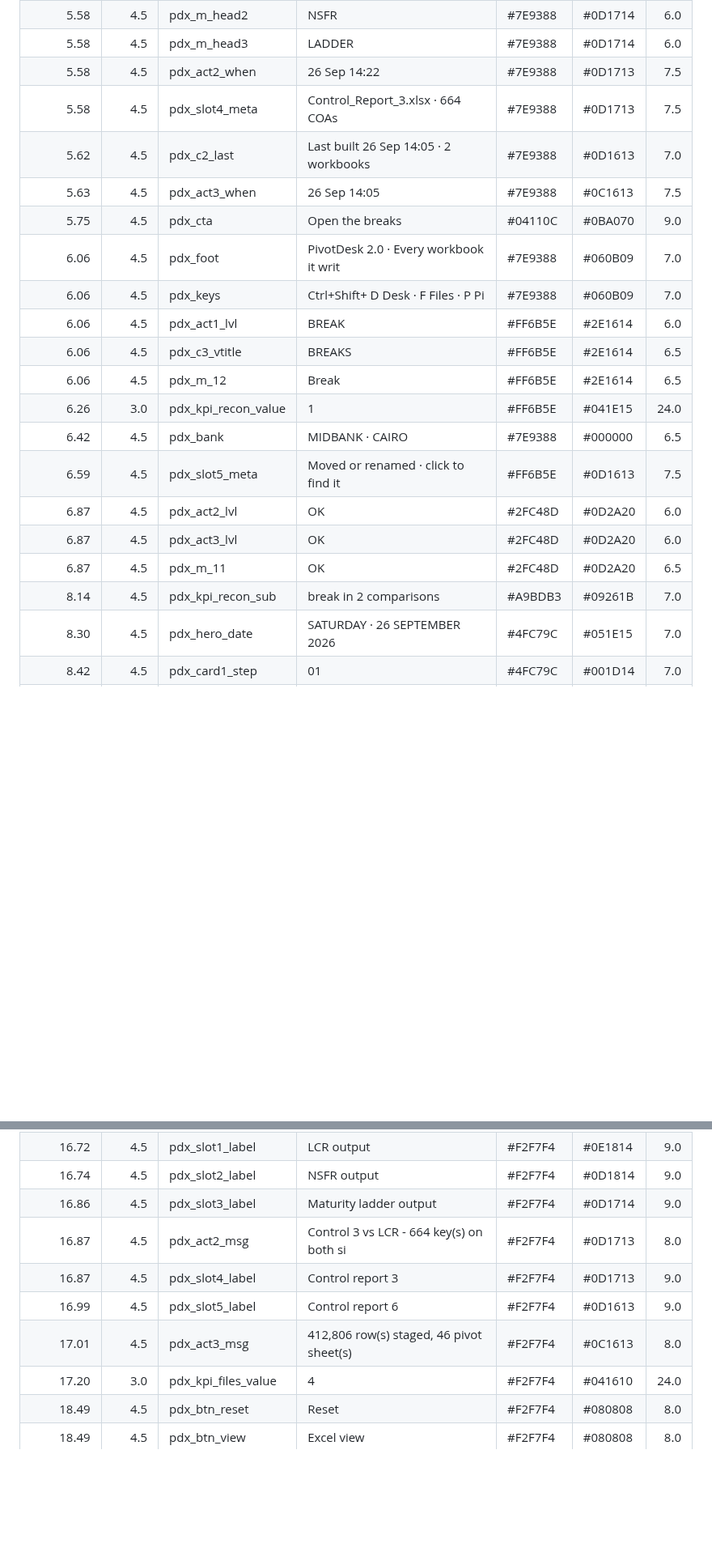
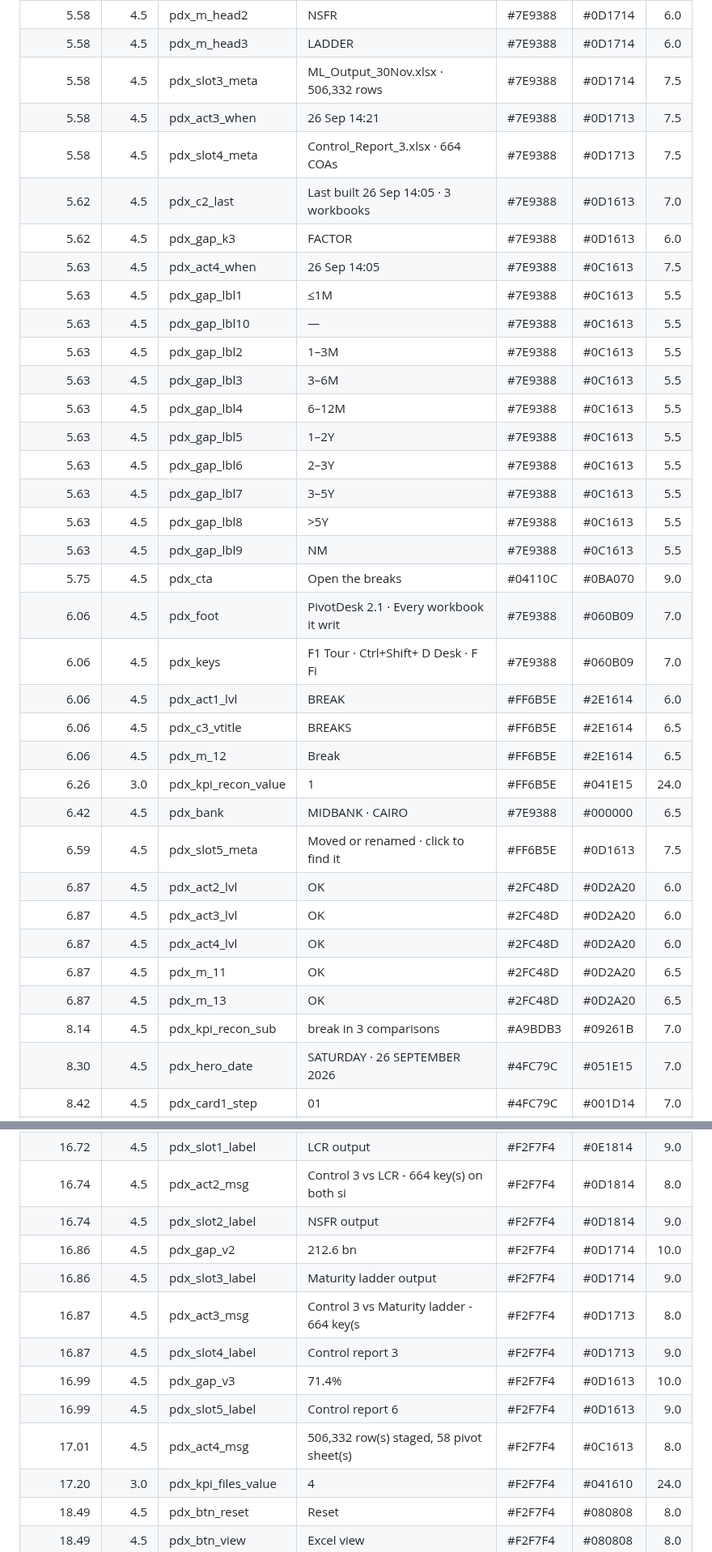
Before and after one commit to Parshva-Gala/Alm-manual-report-builder, a Markdown page: PivotDesk/docs/CONTRAST.md, 2 parts joined by grey strips. Shown at 81% size. Drawn GitHub-style; blank space fills up the shorter version.

```diff
--- a/PivotDesk/docs/CONTRAST.md
+++ b/PivotDesk/docs/CONTRAST.md
@@ -125,13 +135,25 @@ Generated by build/contrast.py. WCAG 2.1 AA: 4.5:1 for body text, 3:1 for large
 | 5.58 | 4.5 | pdx_m_head1 | LCR | #7E9388 | #0D1714 | 6.0 |
 | 5.58 | 4.5 | pdx_m_head2 | NSFR | #7E9388 | #0D1714 | 6.0 |
 | 5.58 | 4.5 | pdx_m_head3 | LADDER | #7E9388 | #0D1714 | 6.0 |
-| 5.58 | 4.5 | pdx_act2_when | 26 Sep 14:22 | #7E9388 | #0D1713 | 7.5 |
+| 5.58 | 4.5 | pdx_slot3_meta | ML_Output_30Nov.xlsx  ·  506,332 rows | #7E9388 | #0D1714 | 7.5 |
+| 5.58 | 4.5 | pdx_act3_when | 26 Sep 14:21 | #7E9388 | #0D1713 | 7.5 |
 | 5.58 | 4.5 | pdx_slot4_meta | Control_Report_3.xlsx  ·  664 COAs | #7E9388 | #0D1713 | 7.5 |
-| 5.62 | 4.5 | pdx_c2_last | Last built 26 Sep 14:05  ·  2 workbooks | #7E9388 | #0D1613 | 7.0 |
-| 5.63 | 4.5 | pdx_act3_when | 26 Sep 14:05 | #7E9388 | #0C1613 | 7.5 |
+| 5.62 | 4.5 | pdx_c2_last | Last built 26 Sep 14:05  ·  3 workbooks | #7E9388 | #0D1613 | 7.0 |
+| 5.62 | 4.5 | pdx_gap_k3 | FACTOR | #7E9388 | #0D1613 | 6.0 |
+| 5.63 | 4.5 | pdx_act4_when | 26 Sep 14:05 | #7E9388 | #0C1613 | 7.5 |
+| 5.63 | 4.5 | pdx_gap_lbl1 | ≤1M | #7E9388 | #0C1613 | 5.5 |
+| 5.63 | 4.5 | pdx_gap_lbl10 | — | #7E9388 | #0C1613 | 5.5 |
+| 5.63 | 4.5 | pdx_gap_lbl2 | 1–3M | #7E9388 | #0C1613 | 5.5 |
+| 5.63 | 4.5 | pdx_gap_lbl3 | 3–6M | #7E9388 | #0C1613 | 5.5 |
+| 5.63 | 4.5 | pdx_gap_lbl4 | 6–12M | #7E9388 | #0C1613 | 5.5 |
+| 5.63 | 4.5 | pdx_gap_lbl5 | 1–2Y | #7E9388 | #0C1613 | 5.5 |
+| 5.63 | 4.5 | pdx_gap_lbl6 | 2–3Y | #7E9388 | #0C1613 | 5.5 |
+| 5.63 | 4.5 | pdx_gap_lbl7 | 3–5Y | #7E9388 | #0C1613 | 5.5 |
+| 5.63 | 4.5 | pdx_gap_lbl8 | >5Y | #7E9388 | #0C1613 | 5.5 |
+| 5.63 | 4.5 | pdx_gap_lbl9 | NM | #7E9388 | #0C1613 | 5.5 |
 | 5.75 | 4.5 | pdx_cta | Open the breaks | #04110C | #0BA070 | 9.0 |
-| 6.06 | 4.5 | pdx_foot | PivotDesk 2.0  ·  Every workbook it writ | #7E9388 | #060B09 | 7.0 |
-| 6.06 | 4.5 | pdx_keys | Ctrl+Shift+  D Desk  ·  F Files  ·  P Pi | #7E9388 | #060B09 | 7.0 |
+| 6.06 | 4.5 | pdx_foot | PivotDesk 2.1  ·  Every workbook it writ | #7E9388 | #060B09 | 7.0 |
+| 6.06 | 4.5 | pdx_keys | F1 Tour  ·  Ctrl+Shift+  D Desk  ·  F Fi | #7E9388 | #060B09 | 7.0 |
 | 6.06 | 4.5 | pdx_act1_lvl | BREAK | #FF6B5E | #2E1614 | 6.0 |
 | 6.06 | 4.5 | pdx_c3_vtitle | BREAKS | #FF6B5E | #2E1614 | 6.5 |
 | 6.06 | 4.5 | pdx_m_12 | Break | #FF6B5E | #2E1614 | 6.5 |
@@ -140,8 +162,10 @@ Generated by build/contrast.py. WCAG 2.1 AA: 4.5:1 for body text, 3:1 for large
 | 6.59 | 4.5 | pdx_slot5_meta | Moved or renamed  ·  click to find it | #FF6B5E | #0D1613 | 7.5 |
 | 6.87 | 4.5 | pdx_act2_lvl | OK | #2FC48D | #0D2A20 | 6.0 |
 | 6.87 | 4.5 | pdx_act3_lvl | OK | #2FC48D | #0D2A20 | 6.0 |
+| 6.87 | 4.5 | pdx_act4_lvl | OK | #2FC48D | #0D2A20 | 6.0 |
 | 6.87 | 4.5 | pdx_m_11 | OK | #2FC48D | #0D2A20 | 6.5 |
-| 8.14 | 4.5 | pdx_kpi_recon_sub | break in 2 comparisons | #A9BDB3 | #09261B | 7.0 |
+| 6.87 | 4.5 | pdx_m_13 | OK | #2FC48D | #0D2A20 | 6.5 |
+| 8.14 | 4.5 | pdx_kpi_recon_sub | break in 3 comparisons | #A9BDB3 | #09261B | 7.0 |
 | 8.30 | 4.5 | pdx_hero_date | SATURDAY  ·  26 SEPTEMBER 2026 | #4FC79C | #051E15 | 7.0 |
 | 8.42 | 4.5 | pdx_card1_step | 01 | #4FC79C | #001D14 | 7.0 |
 | 8.42 | 4.5 | pdx_card2_step | 02 | #4FC79C | #001D14 | 7.0 |
@@ -196,10 +225,13 @@ Generated by build/contrast.py. WCAG 2.1 AA: 4.5:1 for body text, 3:1 for large
 | 16.72 | 4.5 | pdx_slot1_label | LCR output | #F2F7F4 | #0E1814 | 9.0 |
+| 16.74 | 4.5 | pdx_act2_msg | Control 3 vs LCR - 664 key(s) on both si | #F2F7F4 | #0D1814 | 8.0 |
 | 16.74 | 4.5 | pdx_slot2_label | NSFR output | #F2F7F4 | #0D1814 | 9.0 |
+| 16.86 | 4.5 | pdx_gap_v2 | 212.6 bn | #F2F7F4 | #0D1714 | 10.0 |
 | 16.86 | 4.5 | pdx_slot3_label | Maturity ladder output | #F2F7F4 | #0D1714 | 9.0 |
-| 16.87 | 4.5 | pdx_act2_msg | Control 3 vs LCR - 664 key(s) on both si | #F2F7F4 | #0D1713 | 8.0 |
+| 16.87 | 4.5 | pdx_act3_msg | Control 3 vs Maturity ladder - 664 key(s | #F2F7F4 | #0D1713 | 8.0 |
 | 16.87 | 4.5 | pdx_slot4_label | Control report 3 | #F2F7F4 | #0D1713 | 9.0 |
+| 16.99 | 4.5 | pdx_gap_v3 | 71.4% | #F2F7F4 | #0D1613 | 10.0 |
 | 16.99 | 4.5 | pdx_slot5_label | Control report 6 | #F2F7F4 | #0D1613 | 9.0 |
-| 17.01 | 4.5 | pdx_act3_msg | 412,806 row(s) staged, 46 pivot sheet(s) | #F2F7F4 | #0C1613 | 8.0 |
+| 17.01 | 4.5 | pdx_act4_msg | 506,332 row(s) staged, 58 pivot sheet(s) | #F2F7F4 | #0C1613 | 8.0 |
 | 17.20 | 3.0 | pdx_kpi_files_value | 4 | #F2F7F4 | #041610 | 24.0 |
 | 18.49 | 4.5 | pdx_btn_reset | Reset | #F2F7F4 | #080808 | 8.0 |
 | 18.49 | 4.5 | pdx_btn_view | Excel view | #F2F7F4 | #080808 | 8.0 |
```
Also changed, not shown: other parts of PivotDesk/docs/CONTRAST.md (+41 -20 lines), PivotDesk/preview/built-start-here-ladder.png (added), PivotDesk/preview/built-start-here.png, PivotDesk/preview/sheet-pivot-config.png, 9 other files.
